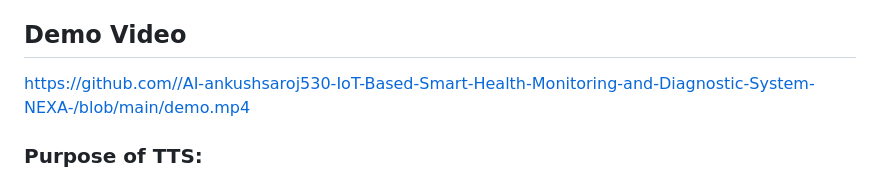
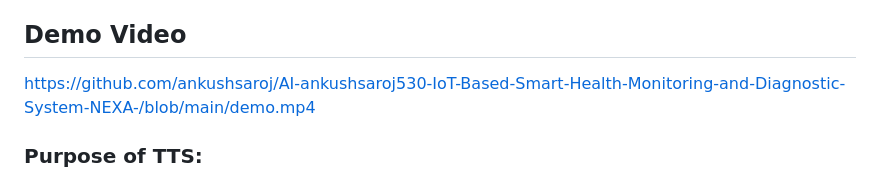
Before and after one commit to ankushsaroj530/AI-Powered-IoT-Based-Smart-Health-Monitoring-and-Diagnostic-System-NEXA-, a Markdown page: README.md, the part around the change. Rendered like a GitHub page.

Commit message:
Fix demo video link in README.md

```diff
--- a/README.md
+++ b/README.md
@@ -80,7 +80,8 @@ The ESP32 uses **Google Translate TTS service** to convert text into speech.
 5. The user hears the AI response.
 
 ## Demo Video
-https://github.com//AI-ankushsaroj530-IoT-Based-Smart-Health-Monitoring-and-Diagnostic-System-NEXA-/blob/main/demo.mp4
+https://github.com/ankushsaroj/AI-ankushsaroj530-IoT-Based-Smart-Health-Monitoring-and-Diagnostic-System-NEXA-/blob/main/demo.mp4
+
 ### Purpose of TTS:
 
 - Provides audio feedback
```
